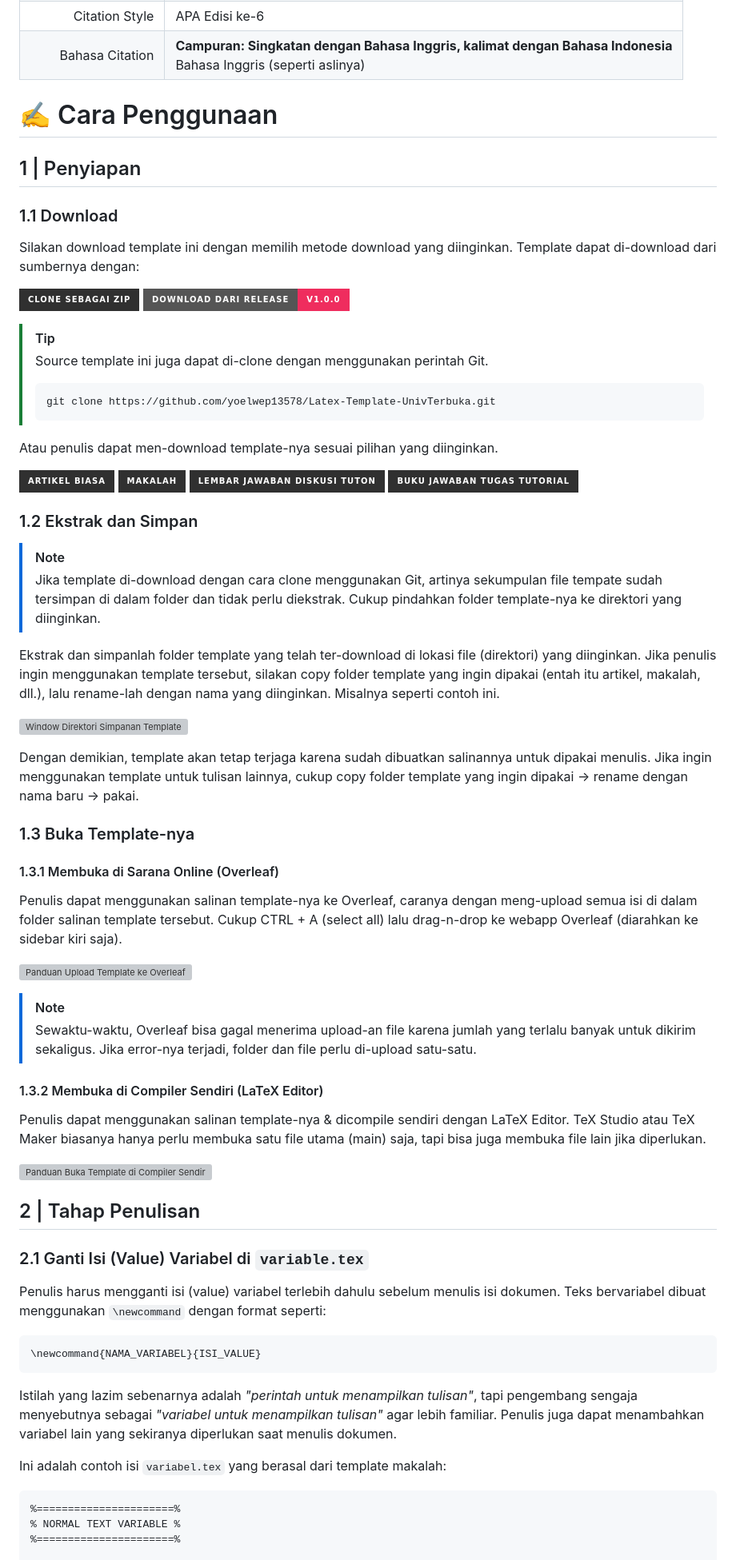
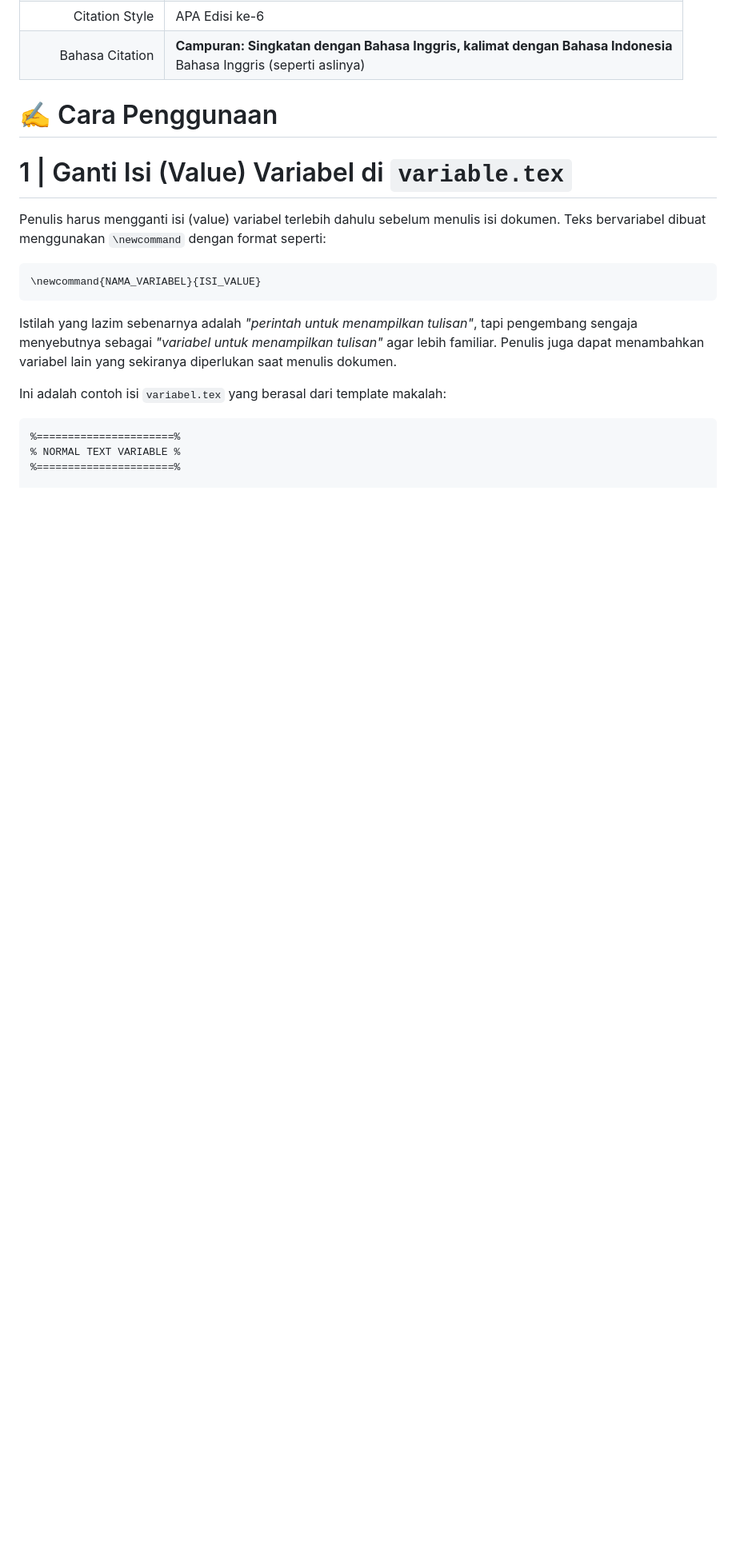
Before and after one commit to yoelwep13578/Latex-Template-UnivTerbuka, a Markdown page: README.md, the part around one of its changes. Shown at 80% size. Rendered like a GitHub page; badges without logos; blank space fills up the shorter version; grey boxes are pictures that could not be loaded.

````diff
--- a/README.md
+++ b/README.md
@@ -189,59 +239,7 @@ Tabel di bawah ini adalah bagian-bagian dokumen (template) yang telah tersedia s
 
 # ✍ Cara Penggunaan
 
-## 1 | Penyiapan
-
-### 1.1 Download
-
-Silakan download template ini dengan memilih metode download yang diinginkan. Template dapat di-download dari sumbernya dengan:
-
-[![Clone sebagai Zip](https://img.shields.io/badge/Clone_sebagai_Zip-303030?style=for-the-badge&logoColor=white&logo=Github)](https://github.com/yoelwep13578/Latex-Template-UnivTerbuka/archive/refs/heads/main.zip)
-[![Download dari Release](https://img.shields.io/badge/Download_dari_Release-v1.0.0-EF2D5E?style=for-the-badge&logoColor=white&logo=Github)](#)
-
-> [!TIP]
-> Source template ini juga dapat di-clone dengan menggunakan perintah Git.
-> ```bash
-> git clone https://github.com/yoelwep13578/Latex-Template-UnivTerbuka.git
-> ```
-
-Atau penulis dapat men-download template-nya sesuai pilihan yang diinginkan.
-
-[![Artikel Biasa](https://img.shields.io/badge/Artikel_Biasa-303030?style=for-the-badge&logoColor=white&logo=GoogleDocs)](#)
-[![Artikel Biasa](https://img.shields.io/badge/Makalah-303030?style=for-the-badge&logoColor=white&logo=GoogleDocs)](#)
-[![Artikel Biasa](https://img.shields.io/badge/Lembar_Jawaban_Diskusi_TUTON-303030?style=for-the-badge&logoColor=white&logo=GoogleDocs)](#)
-[![Artikel Biasa](https://img.shields.io/badge/Buku_Jawaban_Tugas_Tutorial-303030?style=for-the-badge&logoColor=white&logo=GoogleDocs)](#)
-
-### 1.2 Ekstrak dan Simpan
-
-> [!NOTE]
-> Jika template di-download dengan cara clone menggunakan Git, artinya sekumpulan file tempate sudah tersimpan di dalam folder dan tidak perlu diekstrak. Cukup pindahkan folder template-nya ke direktori yang diinginkan.
-
-Ekstrak dan simpanlah folder template yang telah ter-download di lokasi file (direktori) yang diinginkan. Jika penulis ingin menggunakan template tersebut, silakan copy folder template yang ingin dipakai (entah itu artikel, makalah, dll.), lalu rename-lah dengan nama yang diinginkan. Misalnya seperti contoh ini.
-
-![Window Direktori Simpanan Template](https://github.com/user-attachments/assets/4ea907ff-d6ff-4743-b037-9b9df8579e77)
-
-Dengan demikian, template akan tetap terjaga karena sudah dibuatkan salinannya untuk dipakai menulis. Jika ingin menggunakan template untuk tulisan lainnya, cukup copy folder template yang ingin dipakai &rarr; rename dengan nama baru &rarr; pakai.
-
-### 1.3 Buka Template-nya
-
-#### 1.3.1 Membuka di Sarana Online (Overleaf)
-
-Penulis dapat menggunakan salinan template-nya ke Overleaf, caranya dengan meng-upload semua isi di dalam folder salinan template tersebut. Cukup CTRL + A (select all) lalu drag-n-drop ke webapp Overleaf (diarahkan ke sidebar kiri saja).
-
-![Panduan Upload Template ke Overleaf](https://github.com/user-attachments/assets/cd3c4dbf-50ef-4ad8-9c7a-3f4f9cdee884)
-
-> [!NOTE]
-> Sewaktu-waktu, Overleaf bisa gagal menerima upload-an file karena jumlah yang terlalu banyak untuk dikirim sekaligus. Jika error-nya terjadi, folder dan file perlu di-upload satu-satu.
-
-#### 1.3.2 Membuka di Compiler Sendiri (LaTeX Editor)
-
-Penulis dapat menggunakan salinan template-nya & dicompile sendiri dengan LaTeX Editor. TeX Studio atau TeX Maker biasanya hanya perlu membuka satu file utama (main) saja, tapi bisa juga membuka file lain jika diperlukan.
-
-![Panduan Buka Template di Compiler Sendiri](https://github.com/user-attachments/assets/78dc0342-7fec-435e-a99c-32ac79c8ab7d)
-
-## 2 | Tahap Penulisan
-
-### 2.1 Ganti Isi (Value) Variabel di `variable.tex`
+# 1 | Ganti Isi (Value) Variabel di `variable.tex`
 
 Penulis harus mengganti isi (value) variabel terlebih dahulu sebelum menulis isi dokumen. Teks bervariabel dibuat menggunakan `\newcommand` dengan format seperti:
 
````
Also changed, not shown: other parts of README.md (+65 -15 lines).
